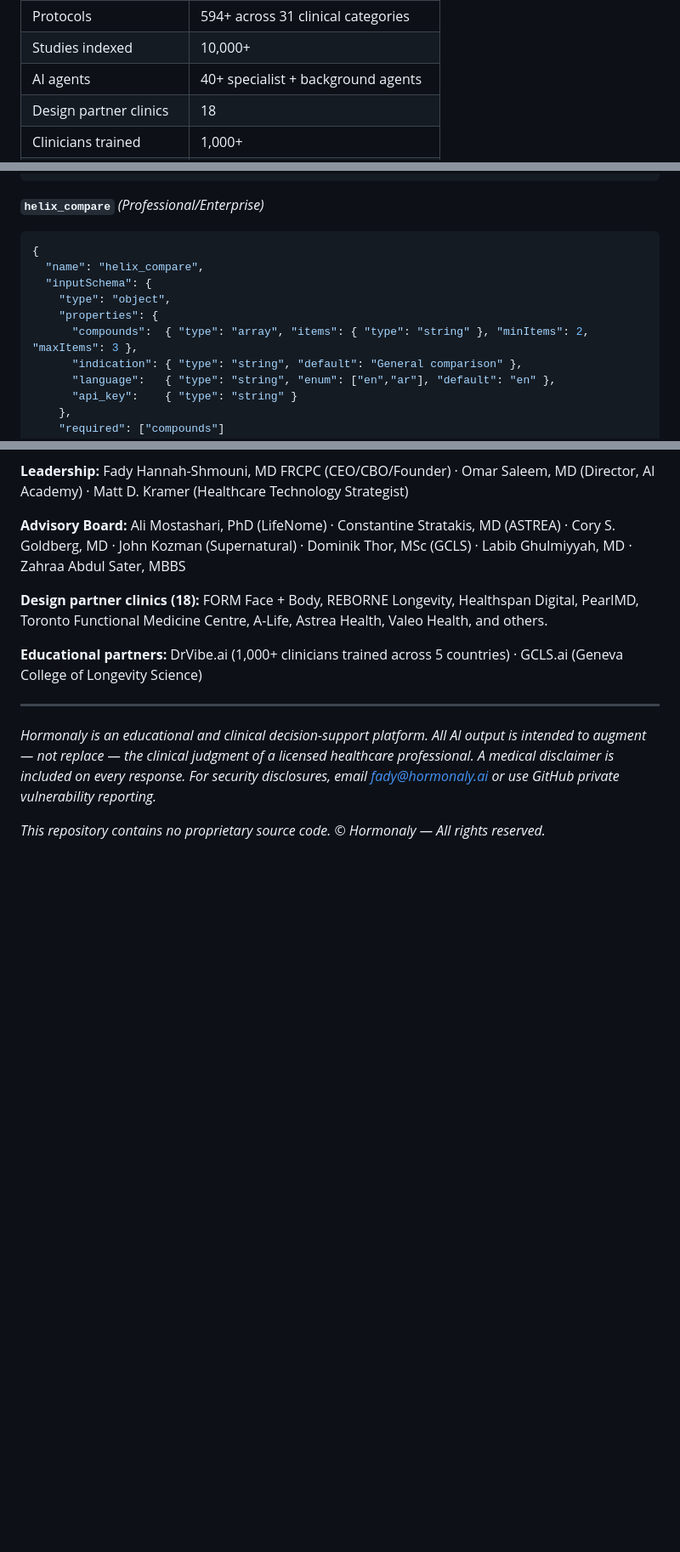
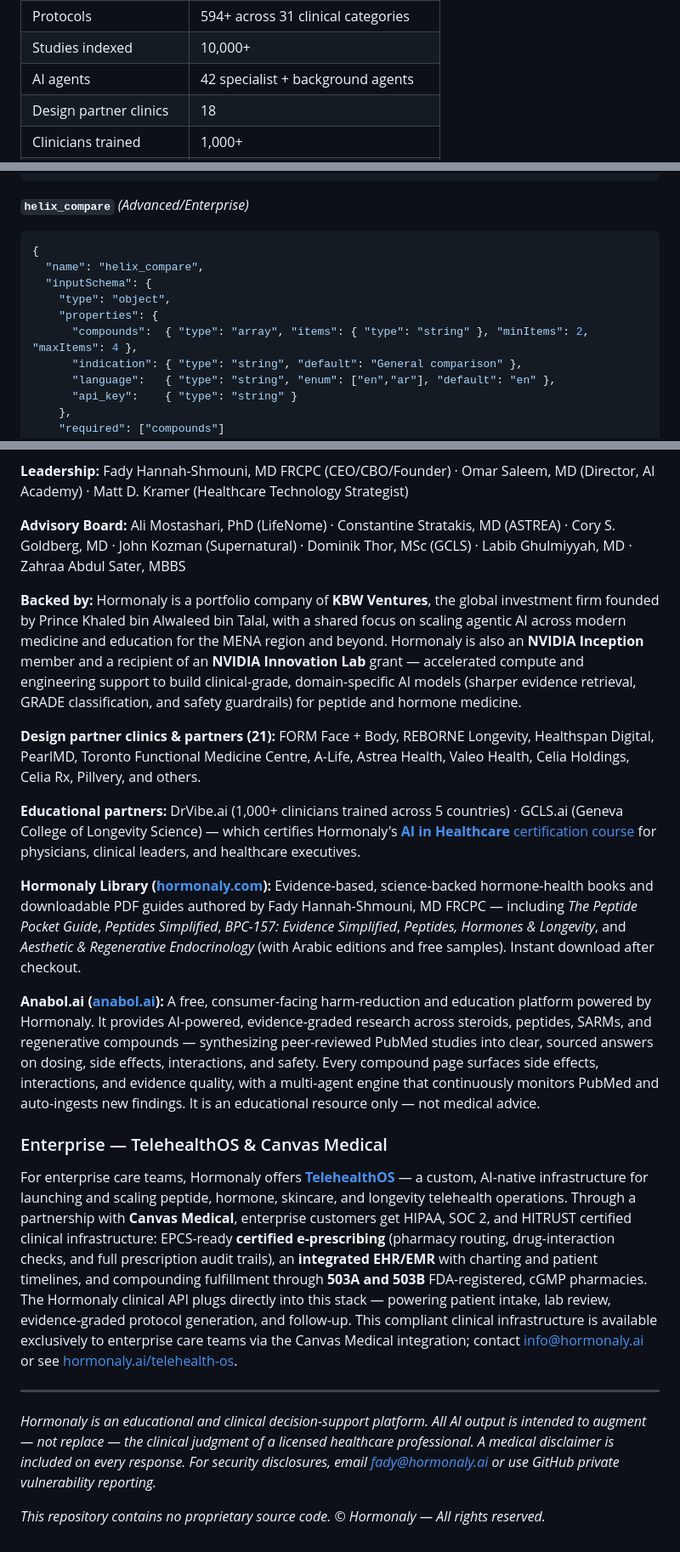
Before and after one commit to Hormonaly-ai/hormonaly-public, a Markdown page: README.md, 3 parts joined by grey strips. Shown at 85% size. Drawn GitHub-style; blank space fills up the shorter version.

````diff
--- a/README.md
+++ b/README.md
@@ -44,7 +44,7 @@ Hormonaly combines three pillars into one platform:
 |---|---|
 | Protocols | 594+ across 31 clinical categories |
 | Studies indexed | 10,000+ |
-| AI agents | 40+ specialist + background agents |
+| AI agents | 42 specialist + background agents |
 | Design partner clinics | 18 |
 | Clinicians trained | 1,000+ |
 | Countries | 5 |
@@ -434,14 +434,14 @@ All 24 tool schemas. The `inputSchema` block is what Claude Desktop and MCP clie
 }
 ```
 
-**`helix_compare`** *(Professional/Enterprise)*
+**`helix_compare`** *(Advanced/Enterprise)*
 ```json
 {
   "name": "helix_compare",
   "inputSchema": {
     "type": "object",
     "properties": {
-      "compounds":  { "type": "array", "items": { "type": "string" }, "minItems": 2, "maxItems": 3 },
+      "compounds":  { "type": "array", "items": { "type": "string" }, "minItems": 2, "maxItems": 4 },
       "indication": { "type": "string", "default": "General comparison" },
       "language":   { "type": "string", "enum": ["en","ar"], "default": "en" },
       "api_key":    { "type": "string" }
@@ -1295,9 +1298,19 @@ Hormonaly was founded by **Fady Hannah-Shmouni, MD FRCPC** — board-certified e
 
 **Advisory Board:** Ali Mostashari, PhD (LifeNome) · Constantine Stratakis, MD (ASTREA) · Cory S. Goldberg, MD · John Kozman (Supernatural) · Dominik Thor, MSc (GCLS) · Labib Ghulmiyyah, MD · Zahraa Abdul Sater, MBBS
 
-**Design partner clinics (18):** FORM Face + Body, REBORNE Longevity, Healthspan Digital, PearlMD, Toronto Functional Medicine Centre, A-Life, Astrea Health, Valeo Health, and others.
+**Backed by:** Hormonaly is a portfolio company of **KBW Ventures**, the global investment firm founded by Prince Khaled bin Alwaleed bin Talal, with a shared focus on scaling agentic AI across modern medicine and education for the MENA region and beyond. Hormonaly is also an **NVIDIA Inception** member and a recipient of an **NVIDIA Innovation Lab** grant — accelerated compute and engineering support to build clinical-grade, domain-specific AI models (sharper evidence retrieval, GRADE classification, and safety guardrails) for peptide and hormone medicine.
 
-**Educational partners:** DrVibe.ai (1,000+ clinicians trained across 5 countries) · GCLS.ai (Geneva College of Longevity Science)
+**Design partner clinics & partners (21):** FORM Face + Body, REBORNE Longevity, Healthspan Digital, PearlMD, Toronto Functional Medicine Centre, A-Life, Astrea Health, Valeo Health, Celia Holdings, Celia Rx, Pillvery, and others.
+
+**Educational partners:** DrVibe.ai (1,000+ clinicians trained across 5 countries) · GCLS.ai (Geneva College of Longevity Science) — which certifies Hormonaly's [**AI in Healthcare** certification course](https://gcls.academy/welcome) for physicians, clinical leaders, and healthcare executives.
+
+**Hormonaly Library ([hormonaly.com](https://hormonaly.com/)):** Evidence-based, science-backed hormone-health books and downloadable PDF guides authored by Fady Hannah-Shmouni, MD FRCPC — including *The Peptide Pocket Guide*, *Peptides Simplified*, *BPC-157: Evidence Simplified*, *Peptides, Hormones & Longevity*, and *Aesthetic & Regenerative Endocrinology* (with Arabic editions and free samples). Instant download after checkout.
+
+**Anabol.ai ([anabol.ai](https://www.anabol.ai/)):** A free, consumer-facing harm-reduction and education platform powered by Hormonaly. It provides AI-powered, evidence-graded research across steroids, peptides, SARMs, and regenerative compounds — synthesizing peer-reviewed PubMed studies into clear, sourced answers on dosing, side effects, interactions, and safety. Every compound page surfaces side effects, interactions, and evidence quality, with a multi-agent engine that continuously monitors PubMed and auto-ingests new findings. It is an educational resource only — not medical advice.
+
+### Enterprise — TelehealthOS & Canvas Medical
+
+For enterprise care teams, Hormonaly offers **[TelehealthOS](https://hormonaly.ai/telehealth-os)** — a custom, AI-native infrastructure for launching and scaling peptide, hormone, skincare, and longevity telehealth operations. Through a partnership with **Canvas Medical**, enterprise customers get HIPAA, SOC 2, and HITRUST certified clinical infrastructure: EPCS-ready **certified e-prescribing** (pharmacy routing, drug-interaction checks, and full prescription audit trails), an **integrated EHR/EMR** with charting and patient timelines, and compounding fulfillment through **503A and 503B** FDA-registered, cGMP pharmacies. The Hormonaly clinical API plugs directly into this stack — powering patient intake, lab review, evidence-graded protocol generation, and follow-up. This compliant clinical infrastructure is available exclusively to enterprise care teams via the Canvas Medical integration; contact info@hormonaly.ai or see [hormonaly.ai/telehealth-os](https://hormonaly.ai/telehealth-os).
 
 ---
 
````
Also changed, not shown: other parts of README.md (+27 -24 lines).
